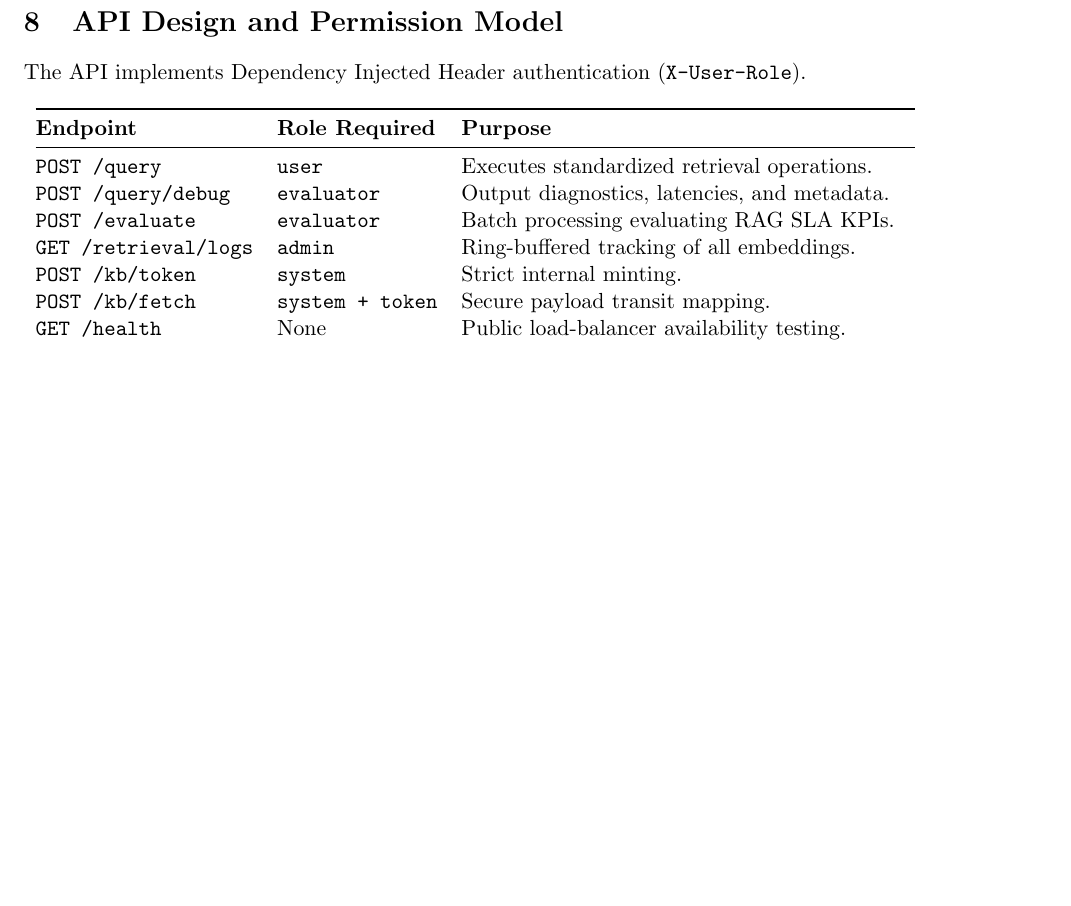
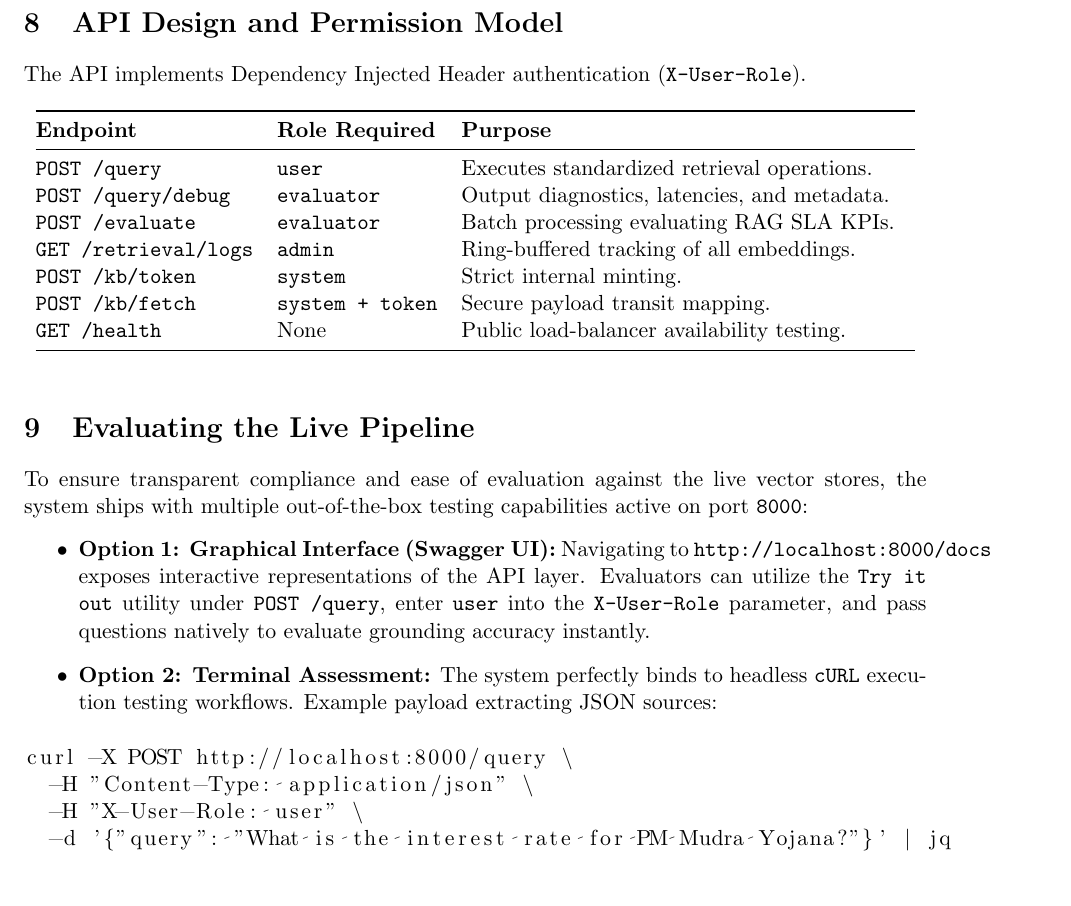
Before and after one commit to AnuragP004/Banking_Knowledge_Intelligence, a LaTeX document (documentation.tex): part of page 4 of 4 before the commit and part of page 4 of 5 after it, cut so that both start at the same text, the shorter picture padded with empty space. Compiled offline with pdfLaTeX.

Commit message:
docs: Inject testing process instructions deeply into exact formal documentation

```diff
--- a/documentation.tex
+++ b/documentation.tex
@@ -129,6 +129,19 @@ The API implements Dependency Injected Header authentication (\texttt{X-User-Rol
 \end{tabular}
 \end{table}
 
+\section{Evaluating the Live Pipeline}
+To ensure transparent compliance and ease of evaluation against the live vector stores, the system ships with multiple out-of-the-box testing capabilities active on port \texttt{8000}:
+\begin{itemize}
+    \item \textbf{Option 1: Graphical Interface (Swagger UI):} Navigating to \texttt{http://localhost:8000/docs} exposes interactive representations of the API layer. Evaluators can utilize the \texttt{Try it out} utility under \texttt{POST /query}, enter \texttt{user} into the \texttt{X-User-Role} parameter, and pass questions natively to evaluate grounding accuracy instantly.
+    \item \textbf{Option 2: Terminal Assessment:} The system perfectly binds to headless \texttt{cURL} execution testing workflows. Example payload extracting JSON sources:
+\end{itemize}
+\begin{lstlisting}[language=bash]
+curl -X POST http://localhost:8000/query \
+  -H "Content-Type: application/json" \
+  -H "X-User-Role: user" \
+  -d '{"query": "What is the interest rate for PM Mudra Yojana?"}' | jq
+\end{lstlisting}
+
 \section{Limitations and Trade-offs}
 \begin{itemize}
     \item \textbf{In-Memory Volatility:} For rapid local deployment and testability without requiring Docker Compose constraints, the application `/retrieval/logs` operates over an internal `deque` memory structure. Production deployments mandate explicit integration into Redis or explicit persistent indexing layers such as ELK or LangSmith.
```
Also changed, not shown: README.md.
